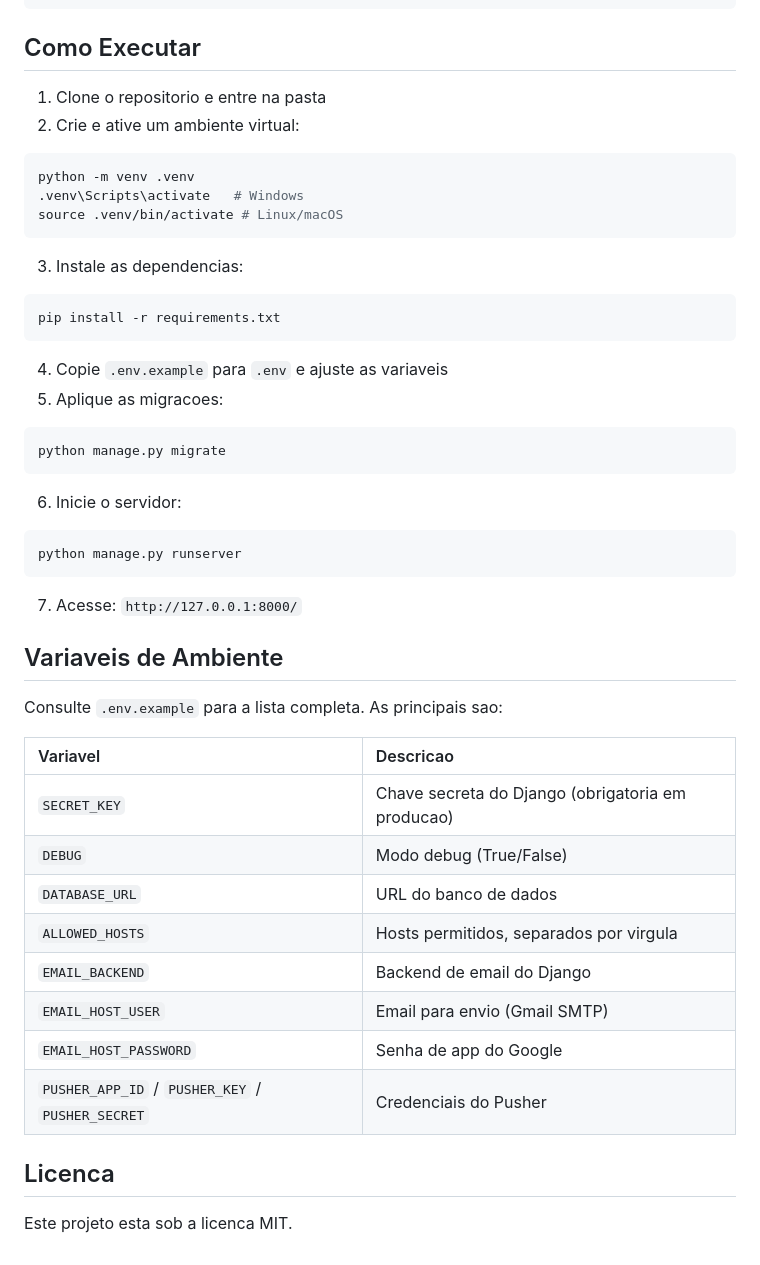
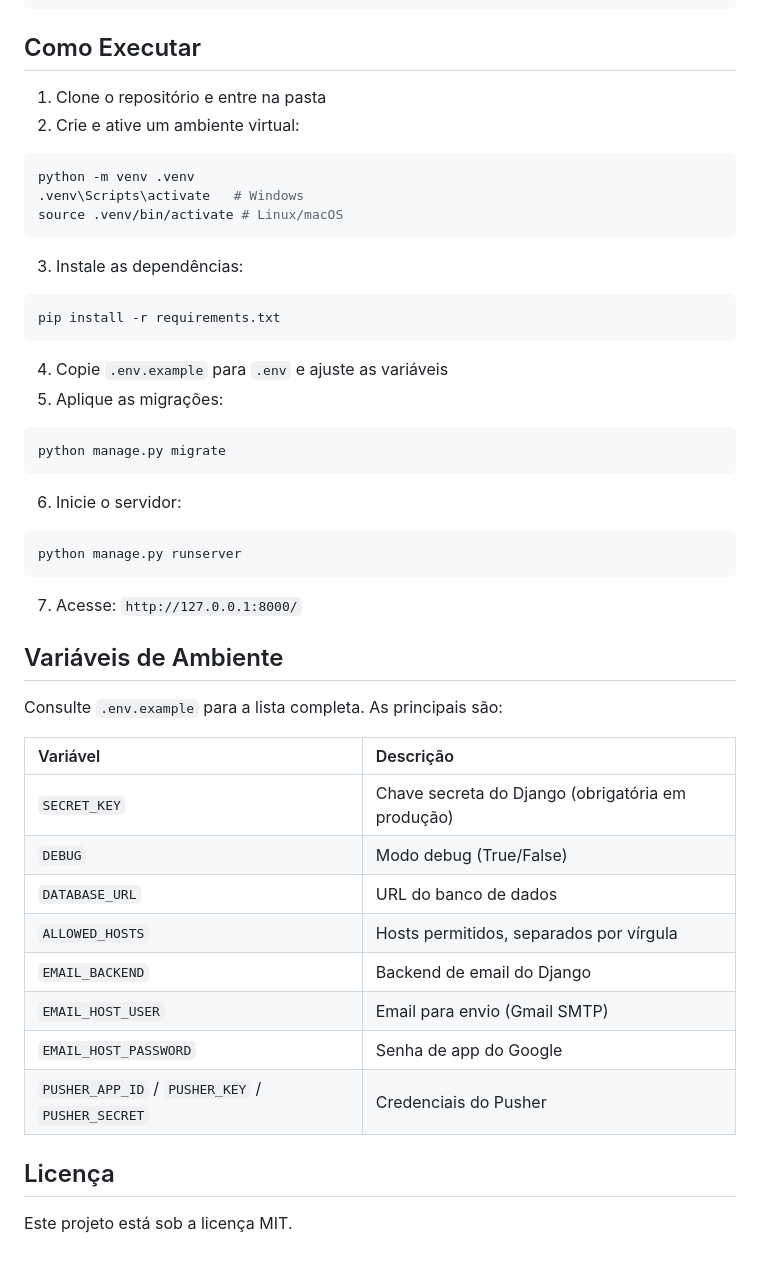
Before and after one commit to rodrigogduca/site-clube, a Markdown page: README.md, the part around one of its changes. Rendered like a GitHub page.

````diff
--- a/README.md
+++ b/README.md
@@ -95,19 +95,19 @@ clube-programacao/
 
 ## Como Executar
 
-1. Clone o repositorio e entre na pasta
+1. Clone o repositório e entre na pasta
 2. Crie e ative um ambiente virtual:
 ```bash
 python -m venv .venv
 .venv\Scripts\activate   # Windows
 source .venv/bin/activate # Linux/macOS
 ```
-3. Instale as dependencias:
+3. Instale as dependências:
 ```bash
 pip install -r requirements.txt
 ```
-4. Copie `.env.example` para `.env` e ajuste as variaveis
-5. Aplique as migracoes:
+4. Copie `.env.example` para `.env` e ajuste as variáveis
+5. Aplique as migrações:
 ```bash
 python manage.py migrate
 ```
@@ -117,21 +117,21 @@ python manage.py runserver
 ```
 7. Acesse: `http://127.0.0.1:8000/`
 
-## Variaveis de Ambiente
+## Variáveis de Ambiente
 
-Consulte `.env.example` para a lista completa. As principais sao:
+Consulte `.env.example` para a lista completa. As principais são:
 
-| Variavel | Descricao |
+| Variável | Descrição |
 | :--- | :--- |
-| `SECRET_KEY` | Chave secreta do Django (obrigatoria em producao) |
+| `SECRET_KEY` | Chave secreta do Django (obrigatória em produção) |
 | `DEBUG` | Modo debug (True/False) |
 | `DATABASE_URL` | URL do banco de dados |
-| `ALLOWED_HOSTS` | Hosts permitidos, separados por virgula |
+| `ALLOWED_HOSTS` | Hosts permitidos, separados por vírgula |
 | `EMAIL_BACKEND` | Backend de email do Django |
 | `EMAIL_HOST_USER` | Email para envio (Gmail SMTP) |
 | `EMAIL_HOST_PASSWORD` | Senha de app do Google |
 | `PUSHER_APP_ID` / `PUSHER_KEY` / `PUSHER_SECRET` | Credenciais do Pusher |
 
-## Licenca
+## Licença
 
-Este projeto esta sob a licenca MIT.
+Este projeto está sob a licença MIT.
````
Also changed, not shown: other parts of README.md (+19 -19 lines).
